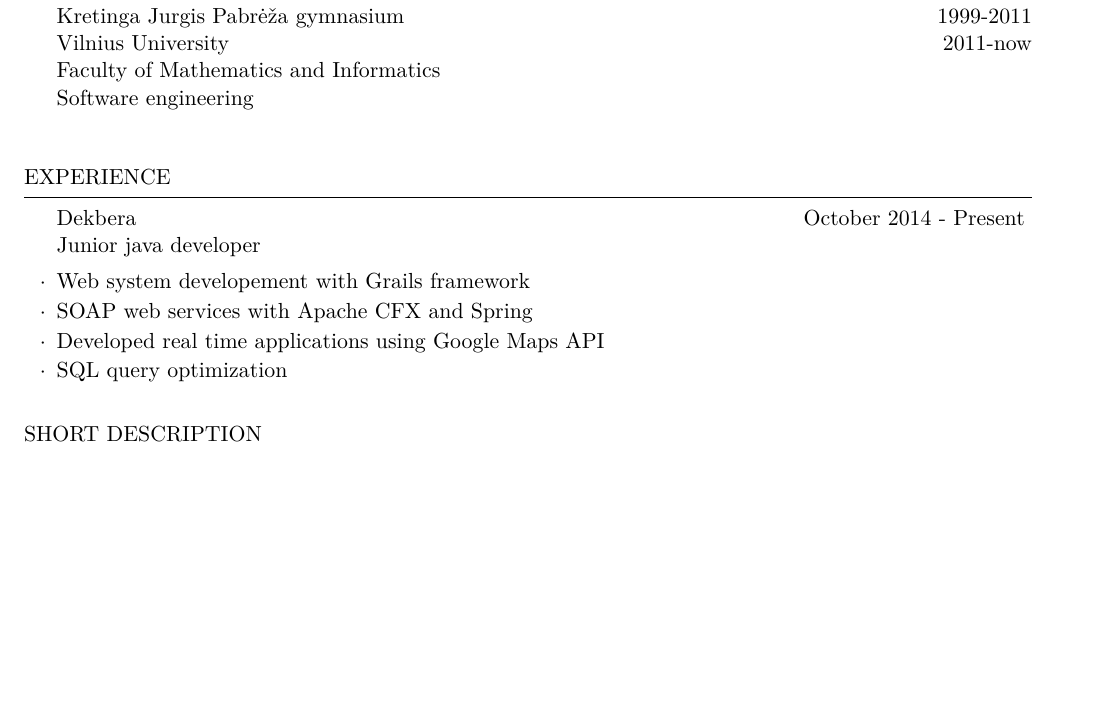
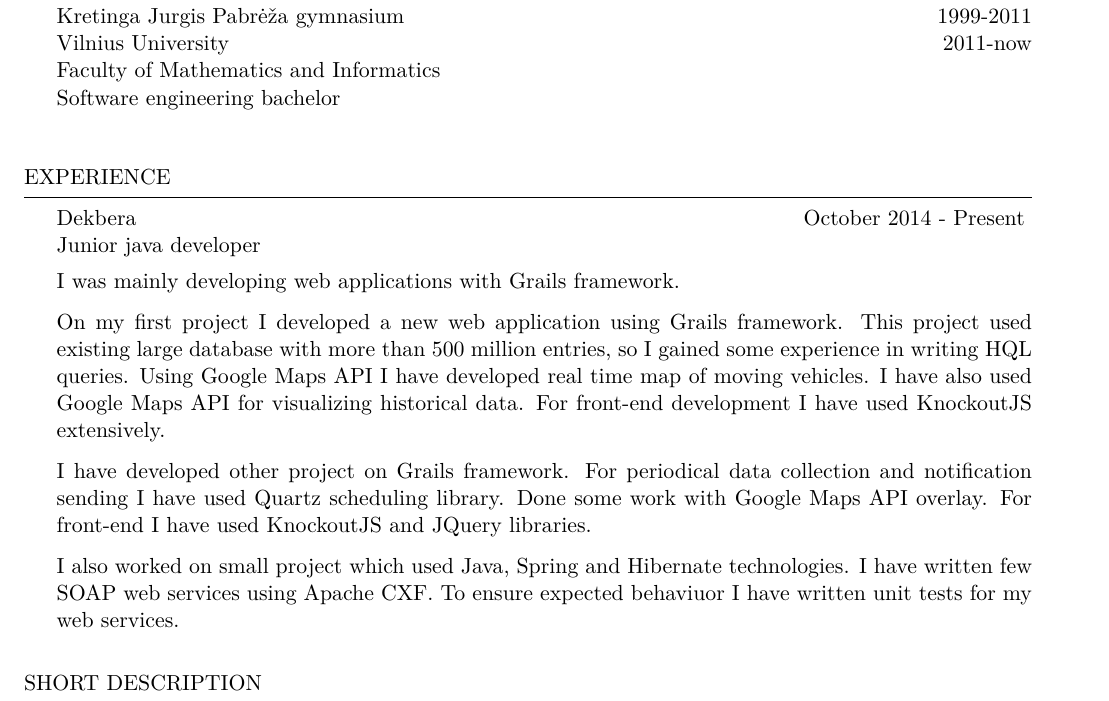
Before and after one commit to dovydasvenckus/resume, a LaTeX CV (cv.tex): part of the page, cut so that both start at the same text, the shorter picture padded with empty space. Compiled offline with pdfLaTeX.

Commit message:
Added past expierence at Dekbera

```diff
--- a/cv.tex
+++ b/cv.tex
@@ -43,7 +43,7 @@
 {\bf Kretinga Jurgis Pabrėža gymnasium} \hfill {\em 1999-2011} \\
 {\bf Vilnius University} \hfill {\em 2011-now} \\
 Faculty of Mathematics and Informatics\\
-Software engineering\\
+Software engineering bachelor\\
 
 \end{rSection}
 
@@ -53,10 +53,23 @@ Software engineering\\
 \begin{rSection}{Experience}
 
     \begin{rSubsection}{Dekbera}{October 2014 - Present}{Junior java developer}{}
-        \item Web system developement with Grails framework
-        \item SOAP web services with Apache CFX and Spring
-        \item Developed real time applications using Google Maps API
-        \item SQL query optimization
+        I was mainly developing web applications with Grails framework.
+
+        On my first project I developed a new web application using Grails framework.
+        This project used existing large database with more than 500 million entries, so I gained some experience in writing HQL queries.
+        Using Google Maps API I have developed real time map of moving vehicles.
+        I have also used Google Maps API for visualizing historical data.
+        For front-end development I have used KnockoutJS extensively.
+
+        I have developed other project on Grails framework.
+        For periodical data collection and notification sending I have used Quartz scheduling library.
+        Done some work with Google Maps API overlay.
+        For front-end I have used KnockoutJS and JQuery libraries.
+
+        I also worked on small project which used Java, Spring and Hibernate technologies.
+        I have written few SOAP web services using Apache CXF.
+        To ensure expected behaviuor I have written unit tests for my web services.
+
     \end{rSubsection}
 
 \end{rSection}
```
